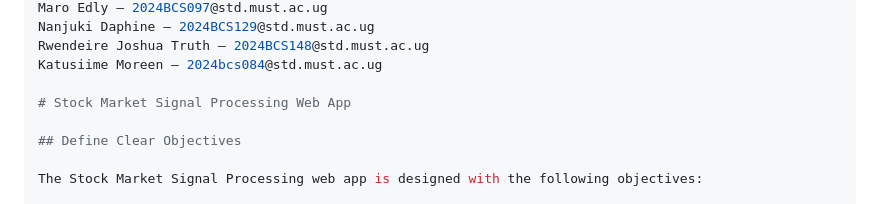
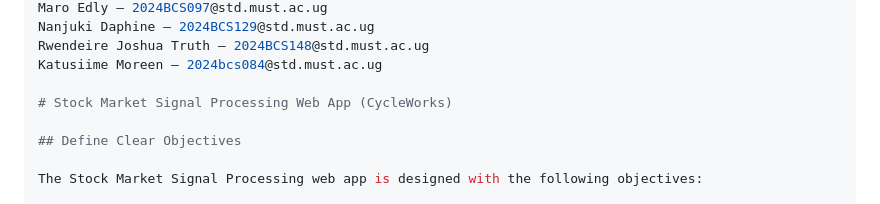
Before and after one commit to Icradle-Innovations-Ltd/CycleWorks-Bazaar, a Markdown page: README.md, the part around the change. Drawn GitHub-style.

```diff
--- a/README.md
+++ b/README.md
@@ -13,7 +13,7 @@ Nanjuki Daphine – 2024BCS129@std.must.ac.ug
 Rwendeire Joshua Truth – 2024BCS148@std.must.ac.ug
 Katusiime Moreen – 2024bcs084@std.must.ac.ug
 
-# Stock Market Signal Processing Web App
+# Stock Market Signal Processing Web App (CycleWorks)
 
 ## Define Clear Objectives
 
```
